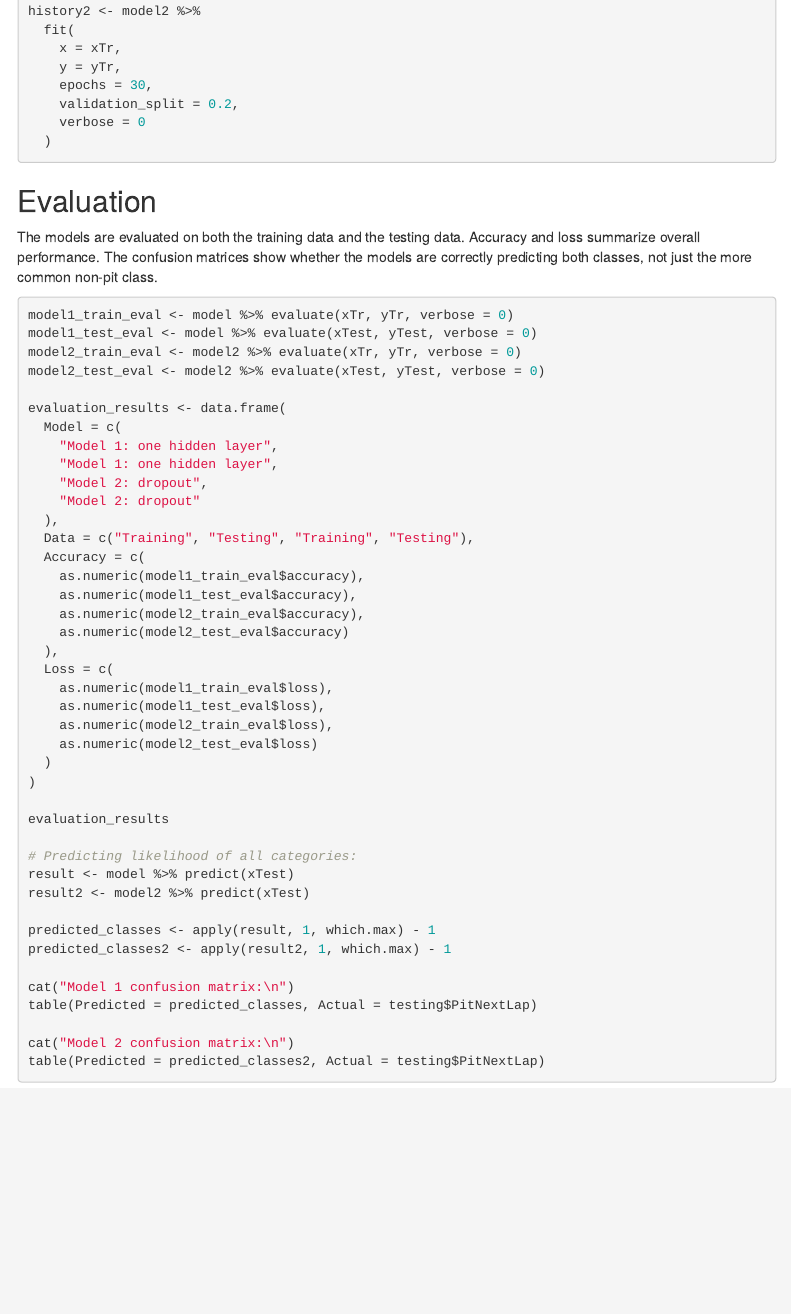
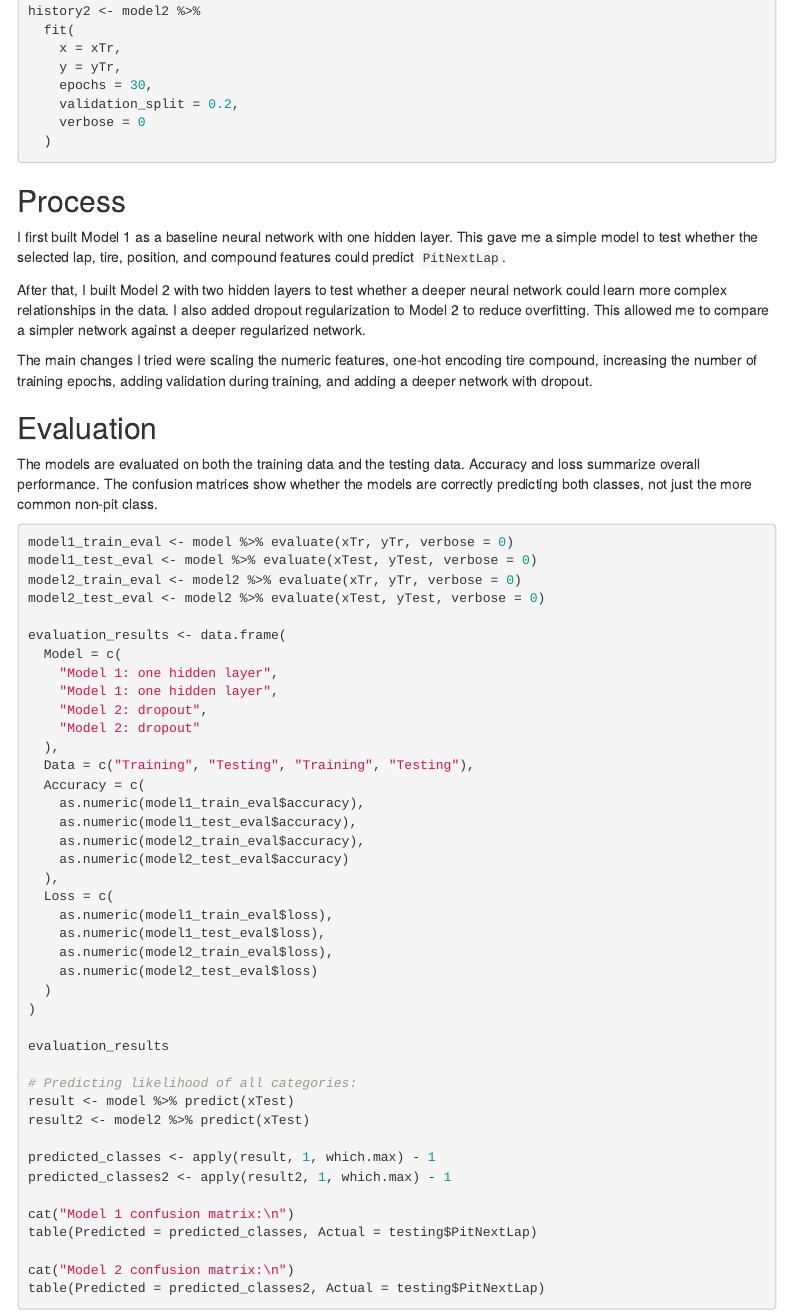
Before and after one commit to walk1524/cameron-blake-4555-final, an R Markdown document (f1_pit_template_style.Rmd): the page in a window 1100 px wide, from 2830 px down. Rendered offline with R 4.5, knitr and Pandoc, with nearby package versions; the code chunks are not run, so their results and figures are left out; menus at the side of the page are left out.

Commit message:
Add: Process and Evaluation

````diff
--- a/f1_pit_template_style.Rmd
+++ b/f1_pit_template_style.Rmd
@@ -153,6 +153,14 @@ history2 <- model2 %>%
   )
 ```
 
+## Process
+
+I first built Model 1 as a baseline neural network with one hidden layer. This gave me a simple model to test whether the selected lap, tire, position, and compound features could predict `PitNextLap`.
+
+After that, I built Model 2 with two hidden layers to test whether a deeper neural network could learn more complex relationships in the data. I also added dropout regularization to Model 2 to reduce overfitting. This allowed me to compare a simpler network against a deeper regularized network.
+
+The main changes I tried were scaling the numeric features, one-hot encoding tire compound, increasing the number of training epochs, adding validation during training, and adding a deeper network with dropout.
+
 ## Evaluation
 
 The models are evaluated on both the training data and the testing data. Accuracy and loss summarize overall performance. The confusion matrices show whether the models are correctly predicting both classes, not just the more common non-pit class.
````
